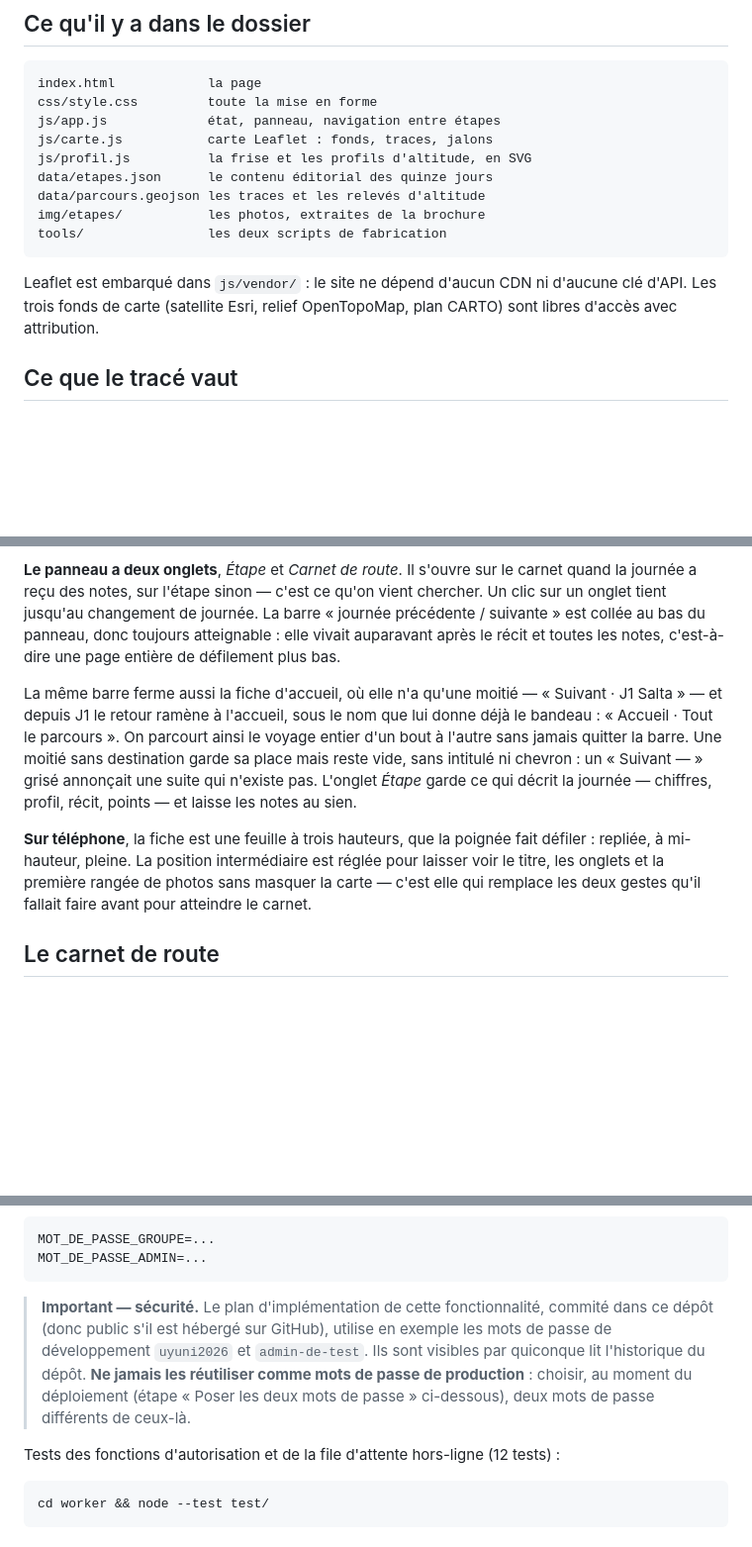
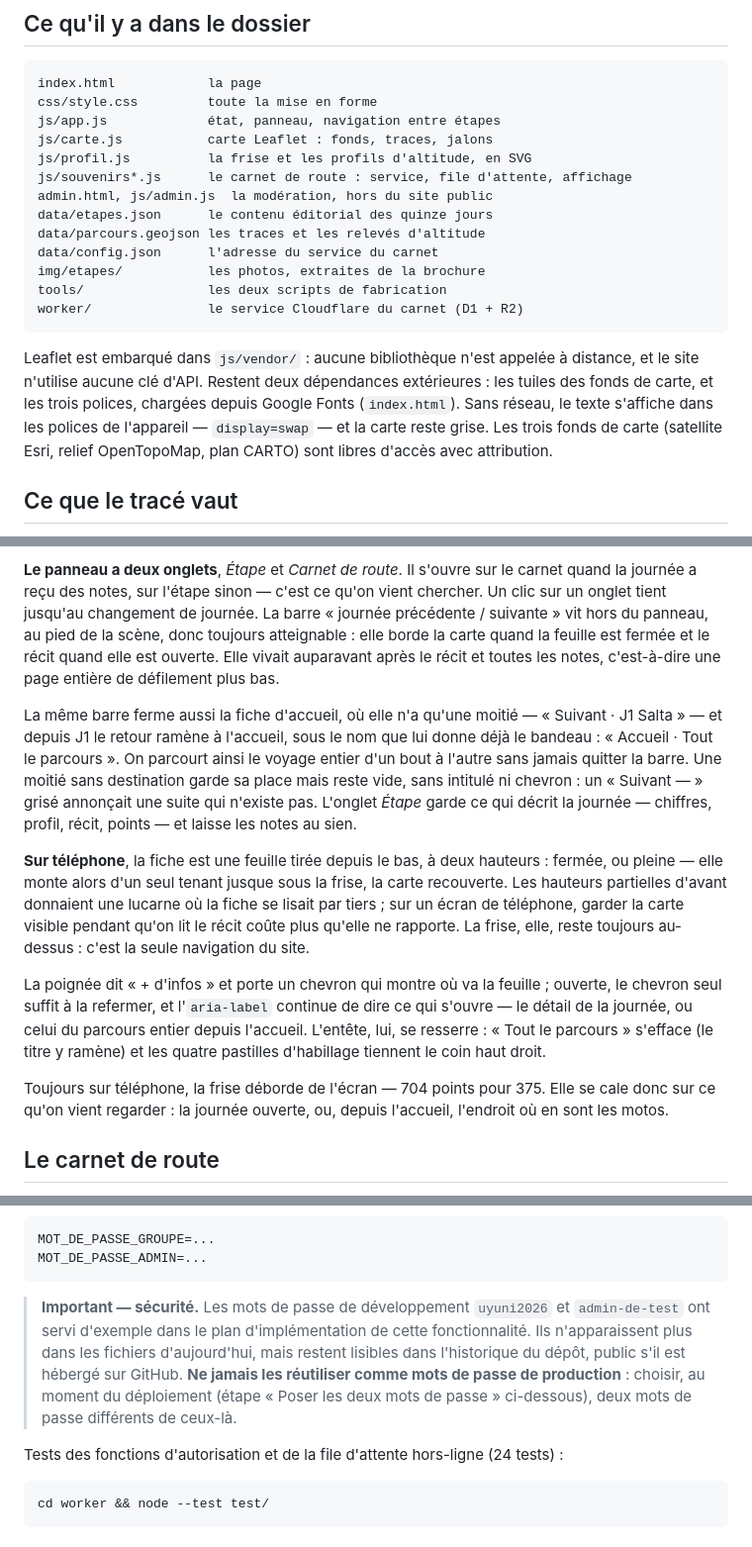
Before and after one commit to tinmarlastar/salta-cusco, a Markdown page: README.md, 3 parts joined by grey strips. Shown at 99% size. Drawn GitHub-style; blank space fills up the shorter version.

Commit message:
Documentation : la remettre au niveau du site
Le site a changé sous elle : la frise est passée en tête de page, la feuille
du téléphone n'a plus que deux hauteurs, la bande précédent/suivant a quitté
le panneau, la phrase d'avant le départ a changé de mot, le nombre de tests a
doublé et `data/config.json` pointe désormais sur le service déployé. Les
polices, chargées depuis Google Fonts, manquaient à la liste des dépendances
extérieures — le README affirmait n'en avoir aucune.

Co-Authored-By: Claude Opus 5 <noreply@anthropic.com>

````diff
--- a/README.md
+++ b/README.md
@@ -78,14 +79,21 @@ css/style.css         toute la mise en forme
 js/app.js             état, panneau, navigation entre étapes
 js/carte.js           carte Leaflet : fonds, traces, jalons
 js/profil.js          la frise et les profils d'altitude, en SVG
+js/souvenirs*.js      le carnet de route : service, file d'attente, affichage
+admin.html, js/admin.js  la modération, hors du site public
 data/etapes.json      le contenu éditorial des quinze jours
 data/parcours.geojson les traces et les relevés d'altitude
+data/config.json      l'adresse du service du carnet
 img/etapes/           les photos, extraites de la brochure
 tools/                les deux scripts de fabrication
+worker/               le service Cloudflare du carnet (D1 + R2)
 ```
 
-Leaflet est embarqué dans `js/vendor/` : le site ne dépend d'aucun CDN ni
-d'aucune clé d'API. Les trois fonds de carte (satellite Esri, relief
+Leaflet est embarqué dans `js/vendor/` : aucune bibliothèque n'est appelée à
+distance, et le site n'utilise aucune clé d'API. Restent deux dépendances
+extérieures : les tuiles des fonds de carte, et les trois polices, chargées
+depuis Google Fonts (`index.html`). Sans réseau, le texte s'affiche dans les
+polices de l'appareil — `display=swap` — et la carte reste grise. Les trois fonds de carte (satellite Esri, relief
 OpenTopoMap, plan CARTO) sont libres d'accès avec attribution.
 
 ## Ce que le tracé vaut
@@ -133,9 +141,10 @@ allumée, un second surlignage y ferait deux journées actives à la fois.
 **Le panneau a deux onglets**, *Étape* et *Carnet de route*. Il s'ouvre sur le
 carnet quand la journée a reçu des notes, sur l'étape sinon — c'est ce qu'on vient
 chercher. Un clic sur un onglet tient jusqu'au changement de journée. La barre
-« journée précédente / suivante » est collée au bas du panneau, donc toujours
-atteignable : elle vivait auparavant après le récit et toutes les notes,
-c'est-à-dire une page entière de défilement plus bas.
+« journée précédente / suivante » vit hors du panneau, au pied de la scène,
+donc toujours atteignable : elle borde la carte quand la feuille est fermée et
+le récit quand elle est ouverte. Elle vivait auparavant après le récit et toutes
+les notes, c'est-à-dire une page entière de défilement plus bas.
 
 La même barre ferme aussi la fiche d'accueil, où elle n'a qu'une moitié —
 « Suivant · J1 Salta » — et depuis J1 le retour ramène à l'accueil, sous le
@@ -146,11 +155,22 @@ intitulé ni chevron : un « Suivant — » grisé annonçait une suite qui n'ex
 pas. L'onglet *Étape* garde ce qui décrit la
 journée — chiffres, profil, récit, points — et laisse les notes au sien.
 
-**Sur téléphone**, la fiche est une feuille à trois hauteurs, que la poignée
-fait défiler : repliée, à mi-hauteur, pleine. La position intermédiaire est
-réglée pour laisser voir le titre, les onglets et la première rangée de photos
-sans masquer la carte — c'est elle qui remplace les deux gestes qu'il fallait
-faire avant pour atteindre le carnet.
+**Sur téléphone**, la fiche est une feuille tirée depuis le bas, à deux
+hauteurs : fermée, ou pleine — elle monte alors d'un seul tenant jusque sous la
+frise, la carte recouverte. Les hauteurs partielles d'avant donnaient une
+lucarne où la fiche se lisait par tiers ; sur un écran de téléphone, garder la
+carte visible pendant qu'on lit le récit coûte plus qu'elle ne rapporte. La
+frise, elle, reste toujours au-dessus : c'est la seule navigation du site.
+
+La poignée dit « + d'infos » et porte un chevron qui montre où va la feuille ;
+ouverte, le chevron seul suffit à la refermer, et l'`aria-label` continue de
+dire ce qui s'ouvre — le détail de la journée, ou celui du parcours entier
+depuis l'accueil. L'entête, lui, se resserre : « Tout le parcours » s'efface (le
+titre y ramène) et les quatre pastilles d'habillage tiennent le coin haut droit.
+
+Toujours sur téléphone, la frise déborde de l'écran — 704 points pour 375. Elle
+se cale donc sur ce qu'on vient regarder : la journée ouverte, ou, depuis
+l'accueil, l'endroit où en sont les motos.
 
 ## Le carnet de route
 
@@ -257,15 +277,16 @@ MOT_DE_PASSE_GROUPE=...
 MOT_DE_PASSE_ADMIN=...
 ```
 
-> **Important — sécurité.** Le plan d'implémentation de cette fonctionnalité,
-> commité dans ce dépôt (donc public s'il est hébergé sur GitHub), utilise en
-> exemple les mots de passe de développement `uyuni2026` et `admin-de-test`.
-> Ils sont visibles par quiconque lit l'historique du dépôt. **Ne jamais les
+> **Important — sécurité.** Les mots de passe de développement `uyuni2026` et
+> `admin-de-test` ont servi d'exemple dans le plan d'implémentation de cette
+> fonctionnalité. Ils n'apparaissent plus dans les fichiers d'aujourd'hui, mais
+> restent lisibles dans l'historique du dépôt, public s'il est hébergé sur
+> GitHub. **Ne jamais les
 > réutiliser comme mots de passe de production** : choisir, au moment du
 > déploiement (étape « Poser les deux mots de passe » ci-dessous), deux mots
 > de passe différents de ceux-là.
 
-Tests des fonctions d'autorisation et de la file d'attente hors-ligne (12
+Tests des fonctions d'autorisation et de la file d'attente hors-ligne (24
 tests) :
 
 ```bash
````
Also changed, not shown: other parts of README.md (+7 -6 lines), CLAUDE.md (+5 -4 lines).
